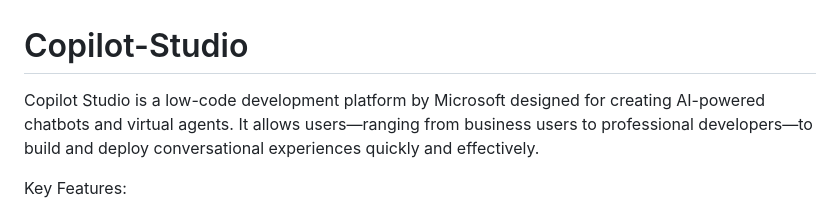
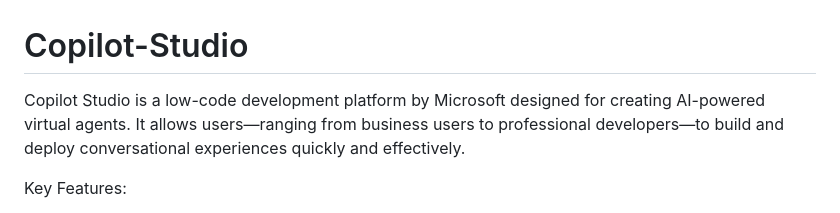
Before and after one commit to bacdillon/Copilot-Studio-Agents, a Markdown page: README.md, the part around the change. GitHub-like rendering.

```diff
--- a/README.md
+++ b/README.md
@@ -1,5 +1,5 @@
 # Copilot-Studio
-Copilot Studio is a low-code development platform by Microsoft designed for creating AI-powered chatbots and virtual agents. It allows users—ranging from business users to professional developers—to build and deploy conversational experiences quickly and effectively.
+Copilot Studio is a low-code development platform by Microsoft designed for creating AI-powered virtual agents. It allows users—ranging from business users to professional developers—to build and deploy conversational experiences quickly and effectively.
 
 Key Features:
 - Natural Language Processing (NLP): Understands and responds to user queries in natural language.
```
